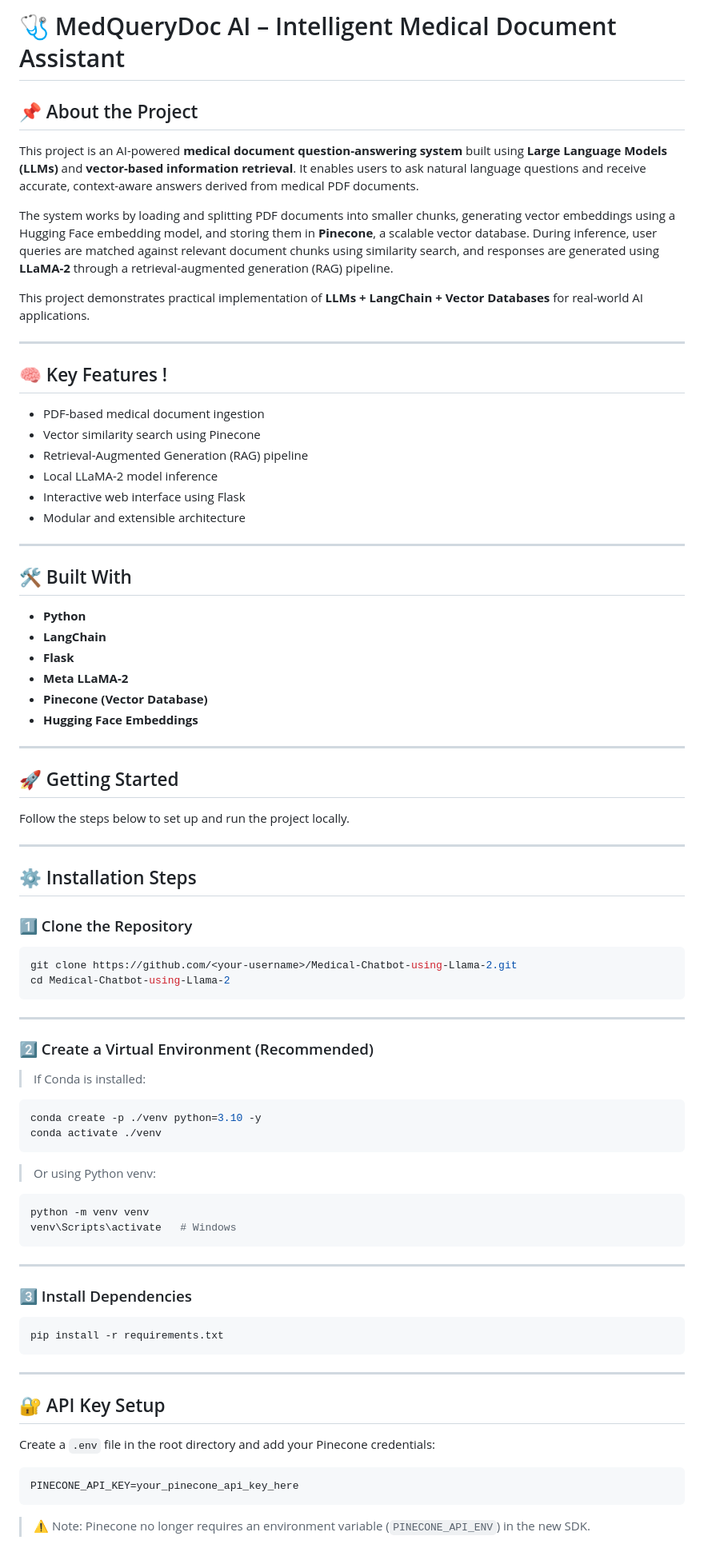
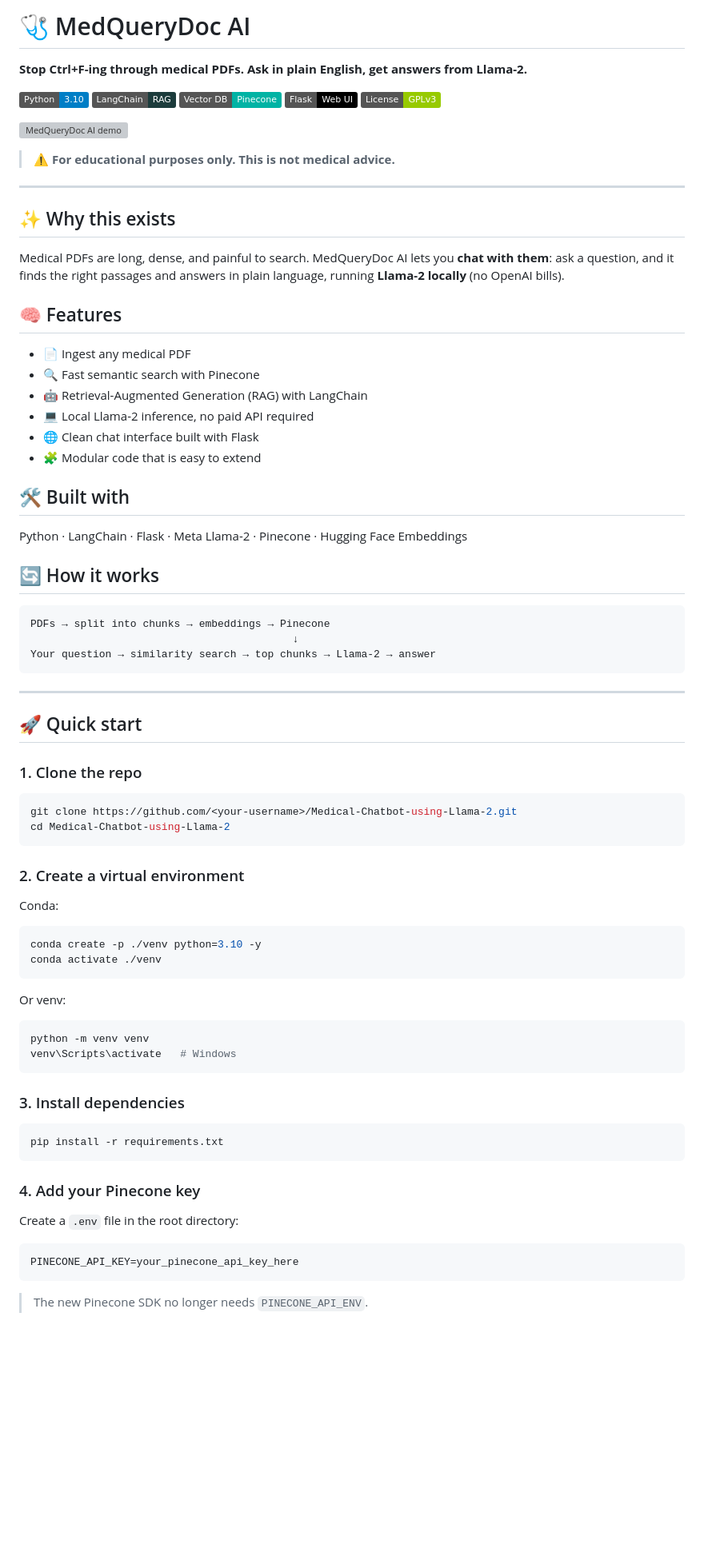
Before and after one commit to punit2911/MedQueryDoc-AI-Intelligent-Medical-Document-Assistant, a Markdown page: README.md, the part around one of its changes. Shown at 80% size. GitHub-like rendering; badges without logos; blank space fills up the shorter version; grey boxes are pictures that could not be loaded.

````diff
--- a/README.md
+++ b/README.md
@@ -1,88 +1,85 @@
-# 🩺 MedQueryDoc AI – Intelligent Medical Document Assistant
+# 🩺 MedQueryDoc AI
 
-## 📌 About the Project
+**Stop Ctrl+F-ing through medical PDFs. Ask in plain English, get answers from Llama-2.**
 
-This project is an AI-powered **medical document question-answering system** built using **Large Language Models (LLMs)** and **vector-based information retrieval**. It enables users to ask natural language questions and receive accurate, context-aware answers derived from medical PDF documents.
+![Python](https://img.shields.io/badge/Python-3.10-blue?logo=python&logoColor=white)
+![LangChain](https://img.shields.io/badge/LangChain-RAG-1C3C3C)
+![Pinecone](https://img.shields.io/badge/Vector%20DB-Pinecone-00B3A4)
+![Flask](https://img.shields.io/badge/Flask-Web%20UI-black?logo=flask)
+![License](https://img.shields.io/badge/License-GPLv3-green)
 
-The system works by loading and splitting PDF documents into smaller chunks, generating vector embeddings using a Hugging Face embedding model, and storing them in **Pinecone**, a scalable vector database. During inference, user queries are matched against relevant document chunks using similarity search, and responses are generated using **LLaMA-2** through a retrieval-augmented generation (RAG) pipeline.
+<!-- 👇 REPLACE THIS LINE: drag your demo GIF or screenshot into the GitHub editor and it will upload automatically -->
+![MedQueryDoc AI demo](https://github.com/user-attachments/assets/YOUR-DEMO-GIF-HERE)
 
-This project demonstrates practical implementation of **LLMs + LangChain + Vector Databases** for real-world AI applications.
+> ⚠️ **For educational purposes only. This is not medical advice.**
 
 ---
 
-## 🧠 Key Features !
+## ✨ Why this exists
 
+Medical PDFs are long, dense, and painful to search. MedQueryDoc AI lets you **chat with them**: ask a question, and it finds the right passages and answers in plain language, running **Llama-2 locally** (no OpenAI bills).
 
-* PDF-based medical document ingestion
-* Vector similarity search using Pinecone
-* Retrieval-Augmented Generation (RAG) pipeline
-* Local LLaMA-2 model inference
-* Interactive web interface using Flask
-* Modular and extensible architecture
+## 🧠 Features
+
+- 📄 Ingest any medical PDF
+- 🔍 Fast semantic search with Pinecone
+- 🤖 Retrieval-Augmented Generation (RAG) with LangChain
+- 💻 Local Llama-2 inference, no paid API required
+- 🌐 Clean chat interface built with Flask
+- 🧩 Modular code that is easy to extend
+
+## 🛠️ Built with
+
+Python · LangChain · Flask · Meta Llama-2 · Pinecone · Hugging Face Embeddings
+
+## 🔄 How it works
+
+```
+PDFs → split into chunks → embeddings → Pinecone
+                                          ↓
+Your question → similarity search → top chunks → Llama-2 → answer
+```
 
 ---
 
-## 🛠️ Built With
+## 🚀 Quick start
 
-* **Python**
-* **LangChain**
-* **Flask**
-* **Meta LLaMA-2**
-* **Pinecone (Vector Database)**
-* **Hugging Face Embeddings**
-
----
-
-## 🚀 Getting Started
-
-Follow the steps below to set up and run the project locally.
-
----
-
-## ⚙️ Installation Steps
-
-### 1️⃣ Clone the Repository
+### 1. Clone the repo
 
 ```bash
 git clone https://github.com/<your-username>/Medical-Chatbot-using-Llama-2.git
 cd Medical-Chatbot-using-Llama-2
 ```
 
----
+### 2. Create a virtual environment
 
-### 2️⃣ Create a Virtual Environment (Recommended)
-
-> If Conda is installed:
+Conda:
 
 ```bash
 conda create -p ./venv python=3.10 -y
 conda activate ./venv
 ```
 
-> Or using Python venv:
+Or venv:
 
 ```bash
 python -m venv venv
 venv\Scripts\activate   # Windows
 ```
 
----
-
-### 3️⃣ Install Dependencies
+### 3. Install dependencies
 
 ```bash
 pip install -r requirements.txt
 ```
 
----
+### 4. Add your Pinecone key
 
-## 🔐 API Key Setup
-
-Create a `.env` file in the root directory and add your Pinecone credentials:
+Create a `.env` file in the root directory:
 
 ```ini
 PINECONE_API_KEY=your_pinecone_api_key_here
 ```
 
-> ⚠️ Note: Pinecone no longer requires an environment variable (`PINECONE_API_ENV`) in the new SDK.
+> The new Pinecone SDK no longer needs `PINECONE_API_ENV`.
 
````
Also changed, not shown: other parts of README.md (+23 -52 lines).
